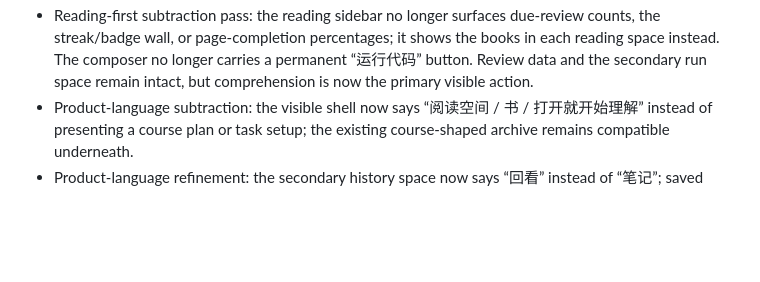
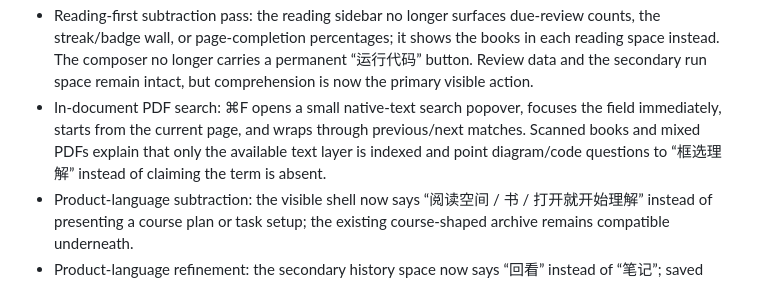
Before and after one commit to yuxino/satori, a Markdown page: docs/status.md, the part around the change. Rendered like a GitHub page; blank space fills up the shorter version.

Commit message:
docs: record PDF search reading pass

```diff
--- a/docs/status.md
+++ b/docs/status.md
@@ -50,6 +50,7 @@ The first runnable macOS build is complete. It is a Swift Package app that build
 - Real-time fact boundary: explicit phrases such as “今日金价 / 实时汇率 / 天气预报 / 最新新闻” now take the same one-turn web path, while ordinary textbook questions about a price formula remain PDF-local.
 - Deterministic page-count questions now resolve from the PDF/章节导航 locally, so “这一章有多少页” does not spend a Qwen request or wait for a first token.
 - Reading-first subtraction pass: the reading sidebar no longer surfaces due-review counts, the streak/badge wall, or page-completion percentages; it shows the books in each reading space instead. The composer no longer carries a permanent “运行代码” button. Review data and the secondary run space remain intact, but comprehension is now the primary visible action.
+- In-document PDF search: ⌘F opens a small native-text search popover, focuses the field immediately, starts from the current page, and wraps through previous/next matches. Scanned books and mixed PDFs explain that only the available text layer is indexed and point diagram/code questions to “框选理解” instead of claiming the term is absent.
 - Product-language subtraction: the visible shell now says “阅读空间 / 书 / 打开就开始理解” instead of presenting a course plan or task setup; the existing course-shaped archive remains compatible underneath.
 - Product-language refinement: the secondary history space now says “回看” instead of “笔记”; saved Q&A remains available by page without asking the reader to organize notes.
 - Selection context alignment: “接上文” now sends the previous page together with the selected passage's current page; when a user is already drafting a question, the visible context picker switches to that page range instead of keeping the broader scope hidden.
```
